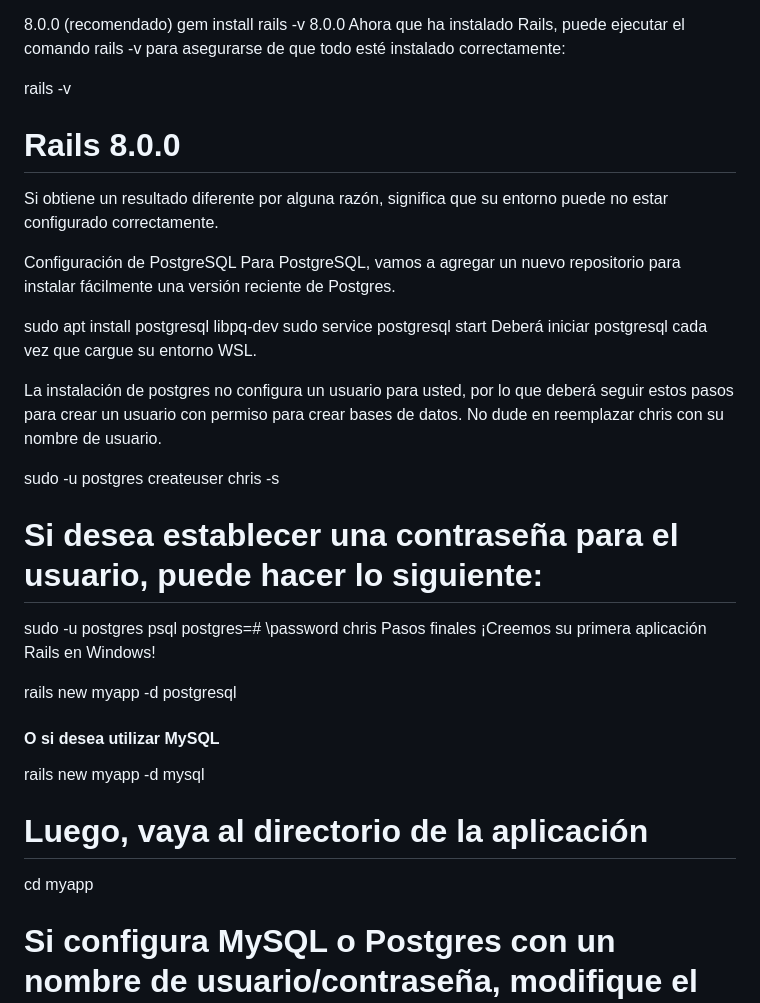
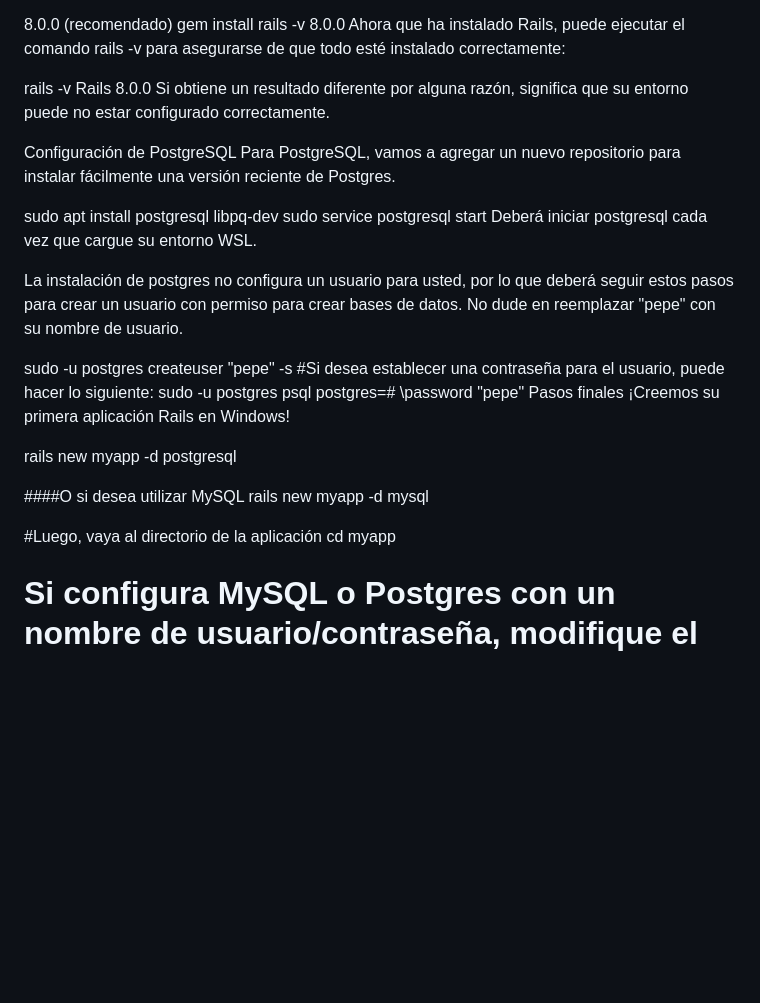
Before and after one commit to santolp/ttps-avivas, a Markdown page: README.md, the part around one of its changes. Rendered like a GitHub page; blank space fills up the shorter version.

```diff
--- a/README.md
+++ b/README.md
@@ -242,7 +242,7 @@ gem install rails -v 8.0.0
 Ahora que ha instalado Rails, puede ejecutar el comando rails -v para asegurarse de que todo esté instalado correctamente:
 
 rails -v
-# Rails 8.0.0
+Rails 8.0.0
 Si obtiene un resultado diferente por alguna razón, significa que su entorno puede no estar configurado correctamente.
 
 Configuración de PostgreSQL
@@ -252,21 +252,22 @@ sudo apt install postgresql libpq-dev
 sudo service postgresql start
 Deberá iniciar postgresql cada vez que cargue su entorno WSL.
 
-La instalación de postgres no configura un usuario para usted, por lo que deberá seguir estos pasos para crear un usuario con permiso para crear bases de datos. No dude en reemplazar chris con su nombre de usuario.
 
-sudo -u postgres createuser chris -s
-# Si desea establecer una contraseña para el usuario, puede hacer lo siguiente:
+La instalación de postgres no configura un usuario para usted, por lo que deberá seguir estos pasos para crear un usuario con permiso para crear bases de datos. No dude en reemplazar "pepe" con su nombre de usuario.
+
+sudo -u postgres createuser "pepe" -s
+#Si desea establecer una contraseña para el usuario, puede hacer lo siguiente:
 sudo -u postgres psql
-postgres=# \password chris
+postgres=# \password "pepe"
 Pasos finales
 ¡Creemos su primera aplicación Rails en Windows!
 
 rails new myapp -d postgresql
 
-#### O si desea utilizar MySQL
+####O si desea utilizar MySQL
 rails new myapp -d mysql
 
-# Luego, vaya al directorio de la aplicación
+#Luego, vaya al directorio de la aplicación
 cd myapp
 
 # Si configura MySQL o Postgres con un nombre de usuario/contraseña, modifique el
```
Also changed, not shown: other parts of README.md (+16 -16 lines).
